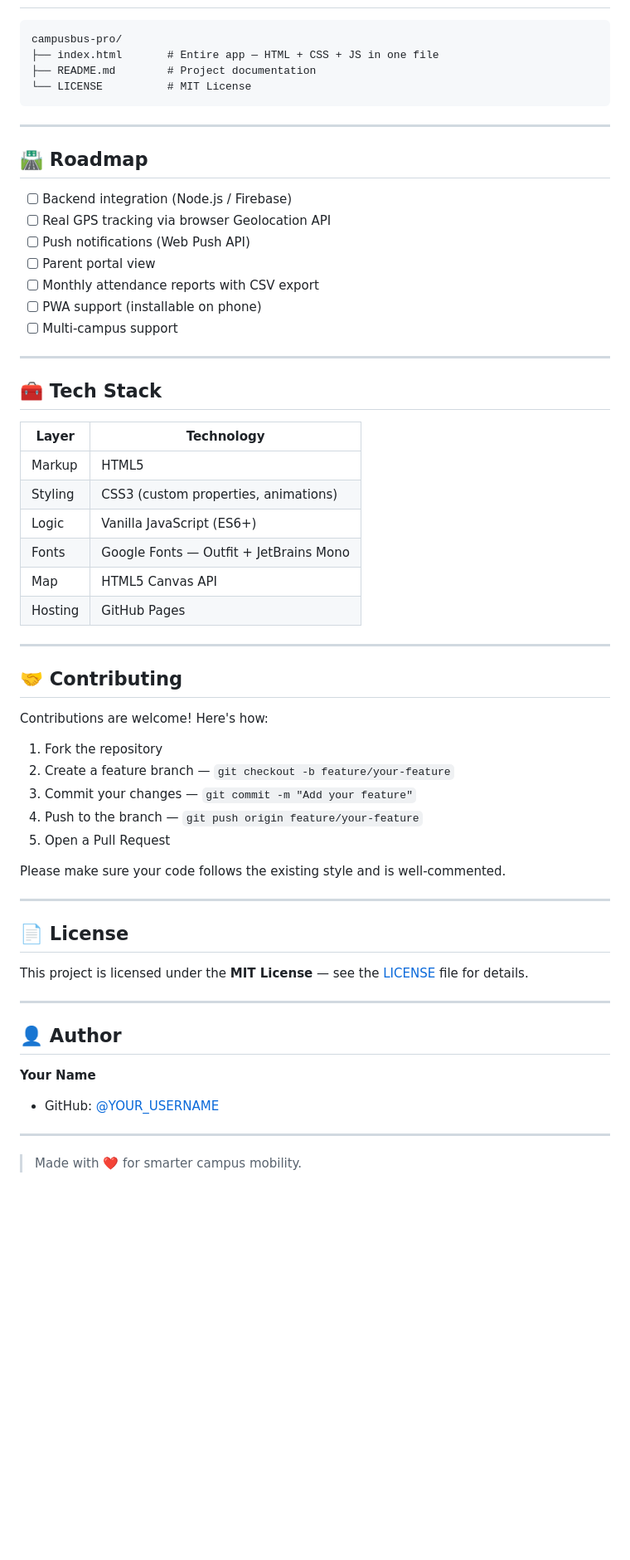
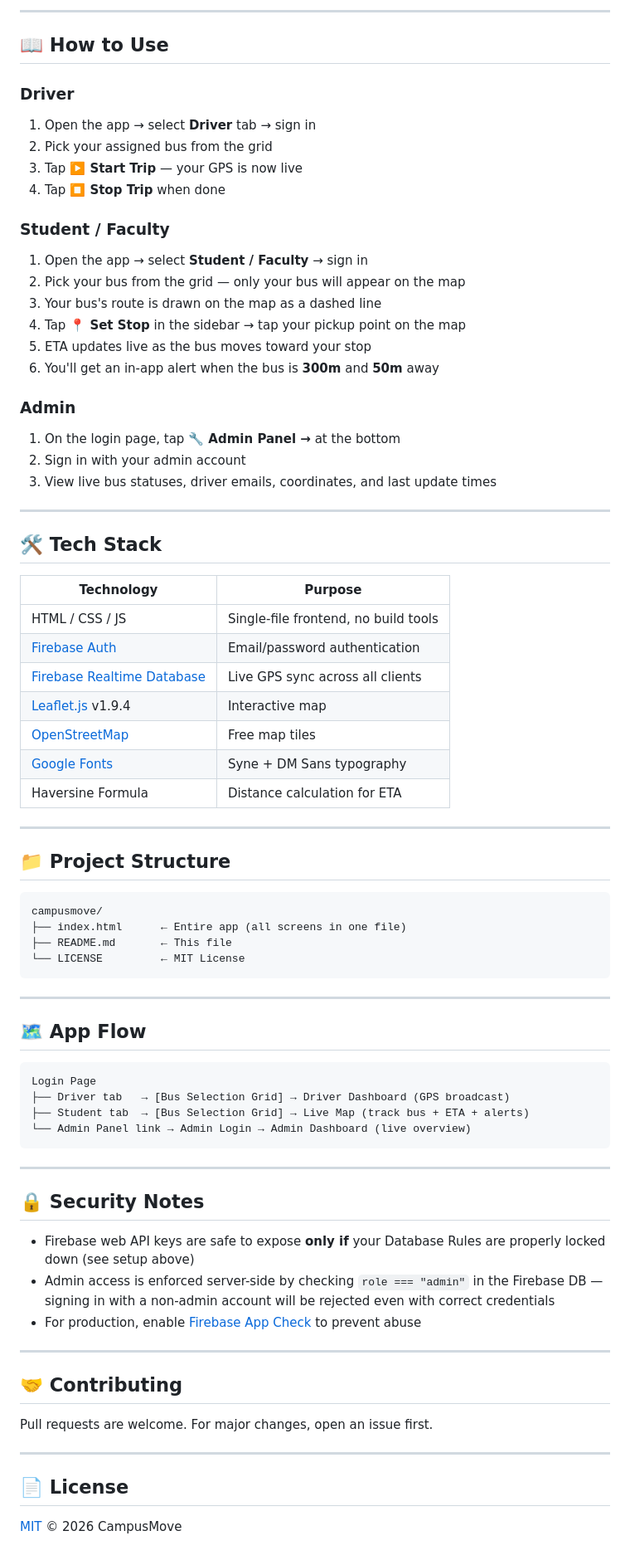
Before and after one commit to MohithBS-stack/campusbus-pro, a Markdown page: README.md, the part around one of its changes. Shown at 83% size. GitHub-like rendering; blank space fills up the shorter version.

````diff
--- a/README.md
+++ b/README.md
@@ -90,63 +140,78 @@ xdg-open index.html    # Linux
+---
+
+## 📖 How to Use
+
+### Driver
+1. Open the app → select **Driver** tab → sign in
+2. Pick your assigned bus from the grid
+3. Tap **▶️ Start Trip** — your GPS is now live
+4. Tap **⏹ Stop Trip** when done
+
+### Student / Faculty
+1. Open the app → select **Student / Faculty** → sign in
+2. Pick your bus from the grid — only your bus will appear on the map
+3. Your bus's route is drawn on the map as a dashed line
+4. Tap **📍 Set Stop** in the sidebar → tap your pickup point on the map
+5. ETA updates live as the bus moves toward your stop
+6. You'll get an in-app alert when the bus is **300m** and **50m** away
+
+### Admin
+1. On the login page, tap **🔧 Admin Panel →** at the bottom
+2. Sign in with your admin account
+3. View live bus statuses, driver emails, coordinates, and last update times
+
+---
+
+## 🛠️ Tech Stack
+
+| Technology | Purpose |
+|---|---|
+| HTML / CSS / JS | Single-file frontend, no build tools |
+| [Firebase Auth](https://firebase.google.com/products/auth) | Email/password authentication |
+| [Firebase Realtime Database](https://firebase.google.com/products/realtime-database) | Live GPS sync across all clients |
+| [Leaflet.js](https://leafletjs.com/) v1.9.4 | Interactive map |
+| [OpenStreetMap](https://www.openstreetmap.org/) | Free map tiles |
+| [Google Fonts](https://fonts.google.com/) | Syne + DM Sans typography |
+| Haversine Formula | Distance calculation for ETA |
+
+---
+
+## 📁 Project Structure
 
 ```
-campusbus-pro/
-├── index.html       # Entire app — HTML + CSS + JS in one file
-├── README.md        # Project documentation
-└── LICENSE          # MIT License
+campusmove/
+├── index.html      ← Entire app (all screens in one file)
+├── README.md       ← This file
+└── LICENSE         ← MIT License
 ```
 
 ---
 
-## 🛣️ Roadmap
+## 🗺️ App Flow
 
-- [ ] Backend integration (Node.js / Firebase)
-- [ ] Real GPS tracking via browser Geolocation API
-- [ ] Push notifications (Web Push API)
-- [ ] Parent portal view
-- [ ] Monthly attendance reports with CSV export
-- [ ] PWA support (installable on phone)
-- [ ] Multi-campus support
+```
+Login Page
+├── Driver tab   → [Bus Selection Grid] → Driver Dashboard (GPS broadcast)
+├── Student tab  → [Bus Selection Grid] → Live Map (track bus + ETA + alerts)
+└── Admin Panel link → Admin Login → Admin Dashboard (live overview)
+```
 
 ---
 
-## 🧰 Tech Stack
+## 🔒 Security Notes
 
-| Layer | Technology |
-|-------|-----------|
-| Markup | HTML5 |
-| Styling | CSS3 (custom properties, animations) |
-| Logic | Vanilla JavaScript (ES6+) |
-| Fonts | Google Fonts — Outfit + JetBrains Mono |
-| Map | HTML5 Canvas API |
-| Hosting | GitHub Pages |
+- Firebase web API keys are safe to expose **only if** your Database Rules are properly locked down (see setup above)
+- Admin access is enforced server-side by checking `role === "admin"` in the Firebase DB — signing in with a non-admin account will be rejected even with correct credentials
+- For production, enable [Firebase App Check](https://firebase.google.com/products/app-check) to prevent abuse
 
 ---
 
 ## 🤝 Contributing
 
-Contributions are welcome! Here's how:
-
-1. Fork the repository
-2. Create a feature branch — `git checkout -b feature/your-feature`
-3. Commit your changes — `git commit -m "Add your feature"`
-4. Push to the branch — `git push origin feature/your-feature`
-5. Open a Pull Request
-
-Please make sure your code follows the existing style and is well-commented.
+Pull requests are welcome. For major changes, open an issue first.
 
 ---
 
 ## 📄 License
 
-This project is licensed under the **MIT License** — see the [LICENSE](LICENSE) file for details.
-
----
-
-## 👤 Author
-
-**Your Name**
-- GitHub: [@YOUR_USERNAME](https://github.com/YOUR_USERNAME)
-
----
-
-> Made with ❤️ for smarter campus mobility.
+[MIT](LICENSE) © 2026 CampusMove
````
Also changed, not shown: other parts of README.md (+118 -68 lines).
